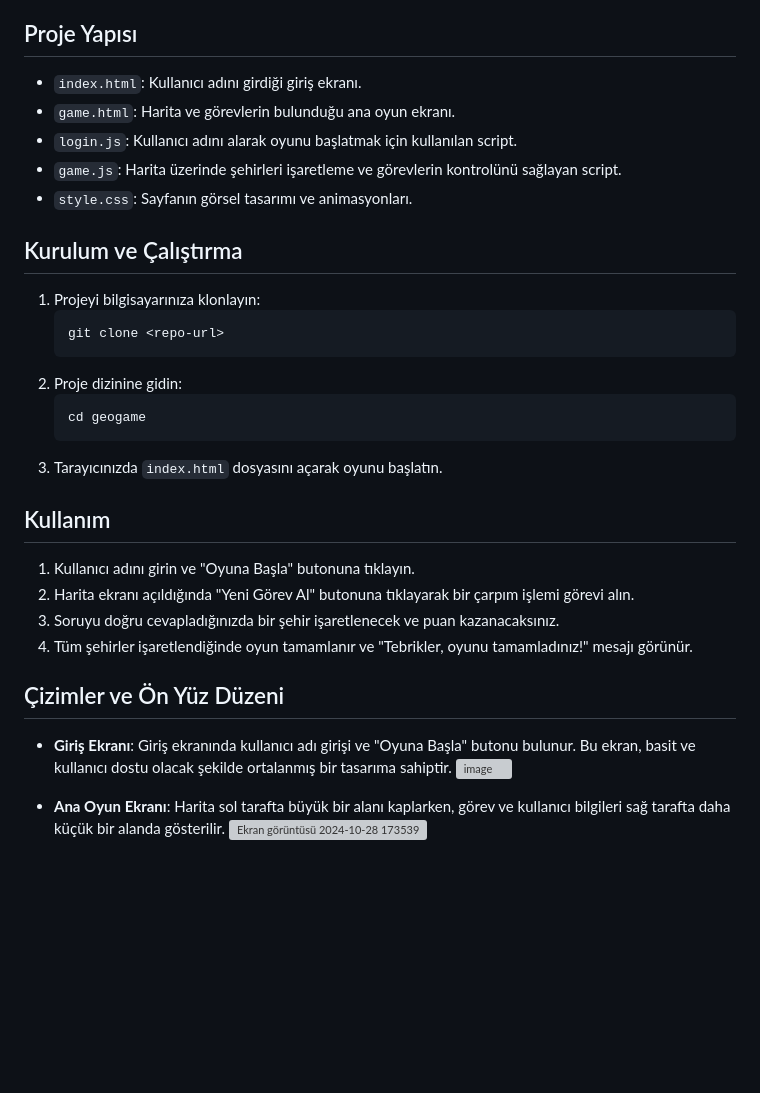
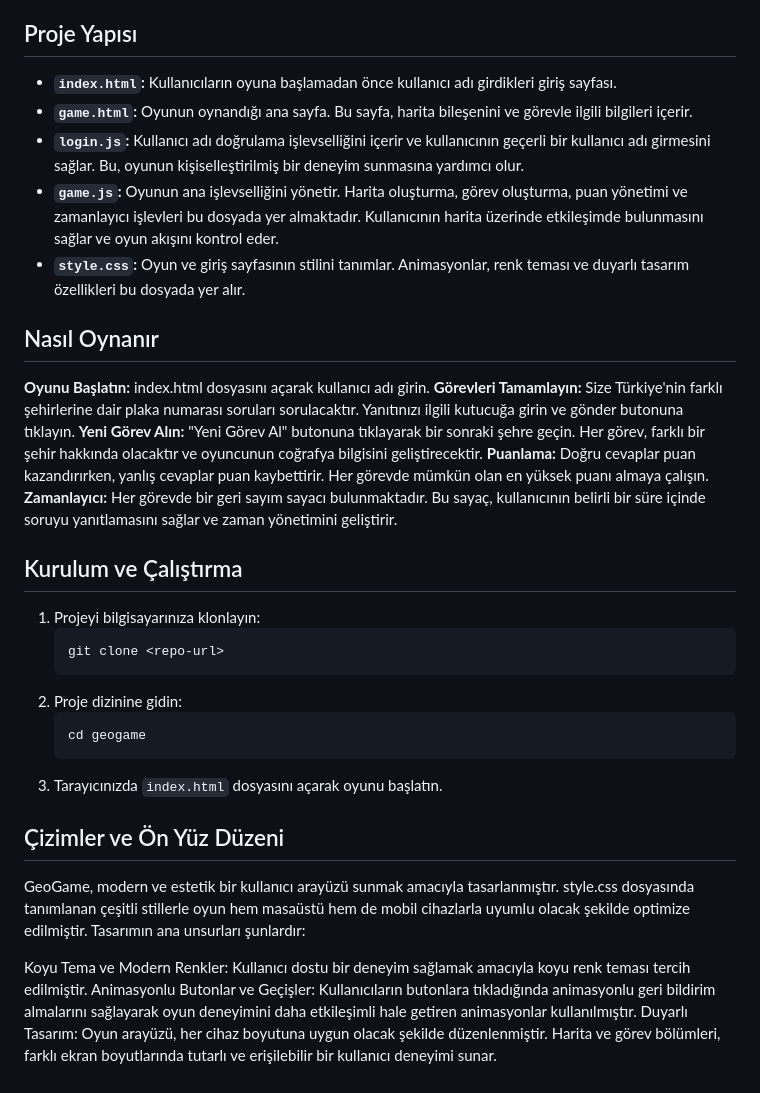
Before and after one commit to GMT-458-Web-GIS/geogame-lihkab, a Markdown page: README.md, the part around one of its changes. Drawn GitHub-style; blank space fills up the shorter version; grey boxes are pictures that could not be loaded.

````diff
--- a/README.md
+++ b/README.md
@@ -29,11 +37,18 @@ Bu proje aşağıdaki teknolojiler ve kütüphaneler kullanılarak geliştirilmi
 - **OpenLayers**: Harita görüntüleme ve coğrafi verilerle etkileşim için kullanılan güçlü bir kütüphane. Bu kütüphane, harita üzerinde şehirleri işaretleme, zoom ve gezinti gibi işlevsellikler sağlar.
 
 ## Proje Yapısı
-- `index.html`: Kullanıcı adını girdiği giriş ekranı.
-- `game.html`: Harita ve görevlerin bulunduğu ana oyun ekranı.
-- `login.js`: Kullanıcı adını alarak oyunu başlatmak için kullanılan script.
-- `game.js`: Harita üzerinde şehirleri işaretleme ve görevlerin kontrolünü sağlayan script.
-- `style.css`: Sayfanın görsel tasarımı ve animasyonları.
+- **`index.html`:** Kullanıcıların oyuna başlamadan önce kullanıcı adı girdikleri giriş sayfası.
+- **`game.html`:** Oyunun oynandığı ana sayfa. Bu sayfa, harita bileşenini ve görevle ilgili bilgileri içerir.
+- **`login.js`:** Kullanıcı adı doğrulama işlevselliğini içerir ve kullanıcının geçerli bir kullanıcı adı girmesini sağlar. Bu, oyunun kişiselleştirilmiş bir deneyim sunmasına yardımcı olur.
+- **`game.js`:** Oyunun ana işlevselliğini yönetir. Harita oluşturma, görev oluşturma, puan yönetimi ve zamanlayıcı işlevleri bu dosyada yer almaktadır. Kullanıcının harita üzerinde etkileşimde bulunmasını sağlar ve oyun akışını kontrol eder.
+- **`style.css`:** Oyun ve giriş sayfasının stilini tanımlar. Animasyonlar, renk teması ve duyarlı tasarım özellikleri bu dosyada yer alır.
+
+## Nasıl Oynanır
+**Oyunu Başlatın:** index.html dosyasını açarak kullanıcı adı girin.
+**Görevleri Tamamlayın:** Size Türkiye'nin farklı şehirlerine dair plaka numarası soruları sorulacaktır. Yanıtınızı ilgili kutucuğa girin ve gönder butonuna tıklayın.
+**Yeni Görev Alın:** "Yeni Görev Al" butonuna tıklayarak bir sonraki şehre geçin. Her görev, farklı bir şehir hakkında olacaktır ve oyuncunun coğrafya bilgisini geliştirecektir.
+**Puanlama:** Doğru cevaplar puan kazandırırken, yanlış cevaplar puan kaybettirir. Her görevde mümkün olan en yüksek puanı almaya çalışın.
+**Zamanlayıcı:** Her görevde bir geri sayım sayacı bulunmaktadır. Bu sayaç, kullanıcının belirli bir süre içinde soruyu yanıtlamasını sağlar ve zaman yönetimini geliştirir.
 
 ## Kurulum ve Çalıştırma
 1. Projeyi bilgisayarınıza klonlayın:
@@ -46,15 +61,9 @@ Bu proje aşağıdaki teknolojiler ve kütüphaneler kullanılarak geliştirilmi
    ```
 3. Tarayıcınızda `index.html` dosyasını açarak oyunu başlatın.
 
-## Kullanım
-1. Kullanıcı adını girin ve "Oyuna Başla" butonuna tıklayın.
-2. Harita ekranı açıldığında "Yeni Görev Al" butonuna tıklayarak bir çarpım işlemi görevi alın.
-3. Soruyu doğru cevapladığınızda bir şehir işaretlenecek ve puan kazanacaksınız.
-4. Tüm şehirler işaretlendiğinde oyun tamamlanır ve "Tebrikler, oyunu tamamladınız!" mesajı görünür.
+## Çizimler ve Ön Yüz Düzeni
+GeoGame, modern ve estetik bir kullanıcı arayüzü sunmak amacıyla tasarlanmıştır. style.css dosyasında tanımlanan çeşitli stillerle oyun hem masaüstü hem de mobil cihazlarla uyumlu olacak şekilde optimize edilmiştir. Tasarımın ana unsurları şunlardır:
 
-## Çizimler ve Ön Yüz Düzeni
-- **Giriş Ekranı**: Giriş ekranında kullanıcı adı girişi ve "Oyuna Başla" butonu bulunur. Bu ekran, basit ve kullanıcı dostu olacak şekilde ortalanmış bir tasarıma sahiptir.
-![image](https://github.com/user-attachments/assets/bb05d8ab-518f-42f0-ae51-1b6f106a7b6c)
-
-- **Ana Oyun Ekranı**: Harita sol tarafta büyük bir alanı kaplarken, görev ve kullanıcı bilgileri sağ tarafta daha küçük bir alanda gösterilir.
-![Ekran görüntüsü 2024-10-28 173539](https://github.com/user-attachments/assets/2010a74f-9eb6-49a1-b85d-f0db135a28ab)
+Koyu Tema ve Modern Renkler: Kullanıcı dostu bir deneyim sağlamak amacıyla koyu renk teması tercih edilmiştir.
+Animasyonlu Butonlar ve Geçişler: Kullanıcıların butonlara tıkladığında animasyonlu geri bildirim almalarını sağlayarak oyun deneyimini daha etkileşimli hale getiren animasyonlar kullanılmıştır.
+Duyarlı Tasarım: Oyun arayüzü, her cihaz boyutuna uygun olacak şekilde düzenlenmiştir. Harita ve görev bölümleri, farklı ekran boyutlarında tutarlı ve erişilebilir bir kullanıcı deneyimi sunar.
````
Also changed, not shown: other parts of README.md (+25 -17 lines).
